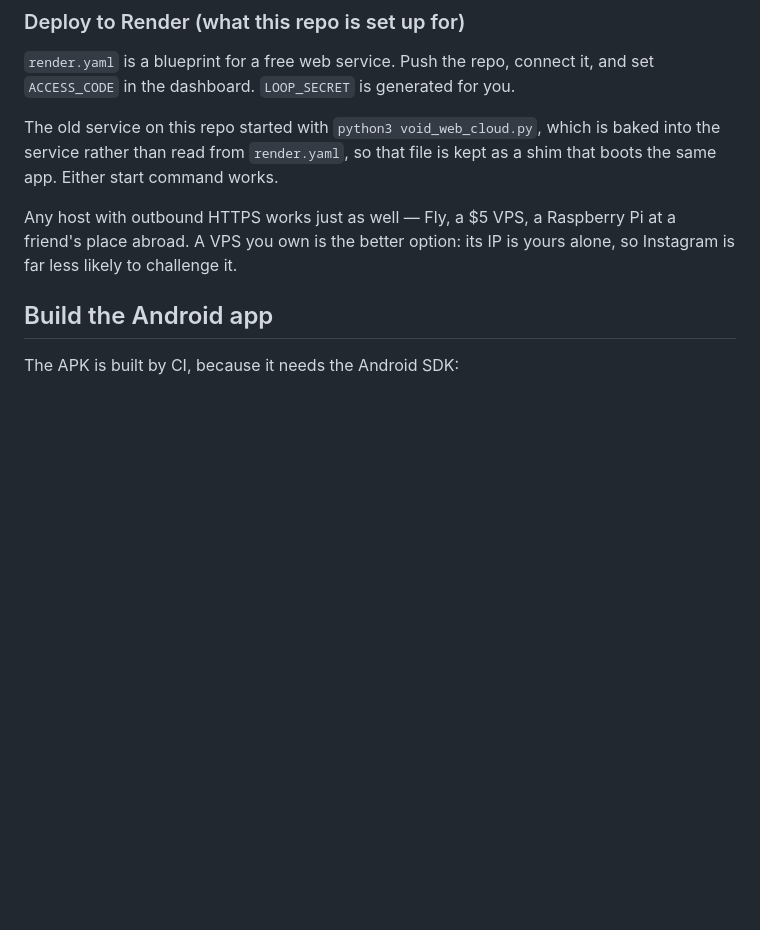
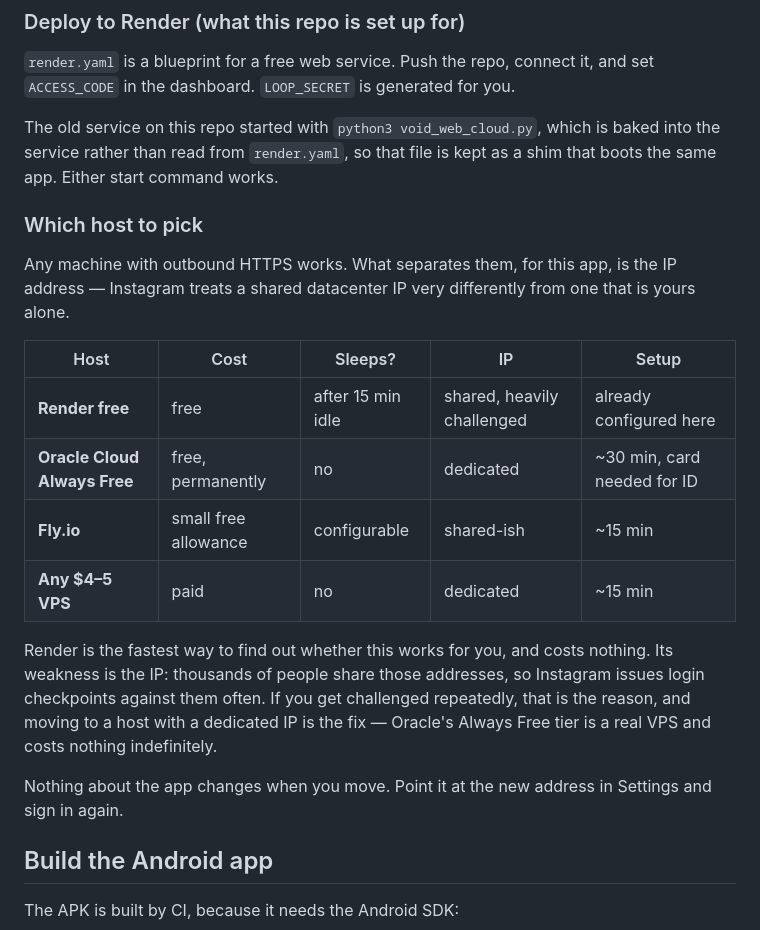
Before and after one commit to mh1435/void-ai, a Markdown page: README.md, the part around the change. Rendered like a GitHub page; blank space fills up the shorter version.

Commit message:
Compare the hosting options by the thing that actually differs
Every host with outbound HTTPS runs this. What separates them in practice is
the IP address: Render's free tier shares addresses with thousands of people,
so Instagram challenges logins from them often, while a VPS with a dedicated
IP is treated far more normally. The README now says that plainly and lists
the free options, including Oracle's Always Free tier, which is a real VPS at
no cost.

Co-Authored-By: Claude Opus 5 <noreply@anthropic.com>
Claude-Session: https://claude.ai/code/session_012k4uvN2dzYQQgAYCvQq62L

```diff
--- a/README.md
+++ b/README.md
@@ -149,9 +149,27 @@ The old service on this repo started with `python3 void_web_cloud.py`, which is
 baked into the service rather than read from `render.yaml`, so that file is kept
 as a shim that boots the same app. Either start command works.
 
-Any host with outbound HTTPS works just as well — Fly, a $5 VPS, a Raspberry Pi
-at a friend's place abroad. A VPS you own is the better option: its IP is yours
-alone, so Instagram is far less likely to challenge it.
+### Which host to pick
+
+Any machine with outbound HTTPS works. What separates them, for this app, is
+the IP address — Instagram treats a shared datacenter IP very differently from
+one that is yours alone.
+
+| Host | Cost | Sleeps? | IP | Setup |
+|---|---|---|---|---|
+| **Render free** | free | after 15 min idle | shared, heavily challenged | already configured here |
+| **Oracle Cloud Always Free** | free, permanently | no | dedicated | ~30 min, card needed for ID |
+| **Fly.io** | small free allowance | configurable | shared-ish | ~15 min |
+| **Any $4–5 VPS** | paid | no | dedicated | ~15 min |
+
+Render is the fastest way to find out whether this works for you, and costs
+nothing. Its weakness is the IP: thousands of people share those addresses, so
+Instagram issues login checkpoints against them often. If you get challenged
+repeatedly, that is the reason, and moving to a host with a dedicated IP is the
+fix — Oracle's Always Free tier is a real VPS and costs nothing indefinitely.
+
+Nothing about the app changes when you move. Point it at the new address in
+Settings and sign in again.
 
 ## Build the Android app
 
```
